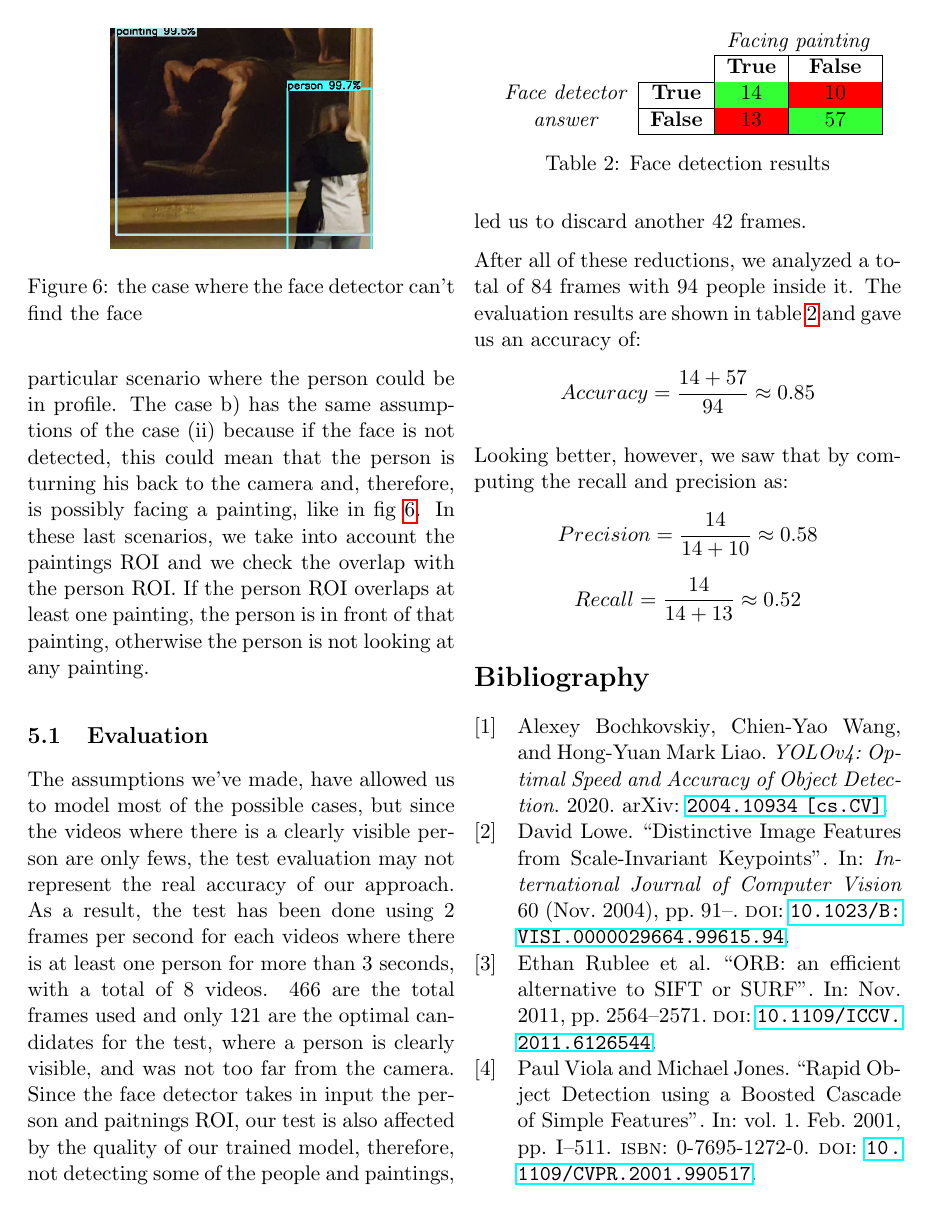
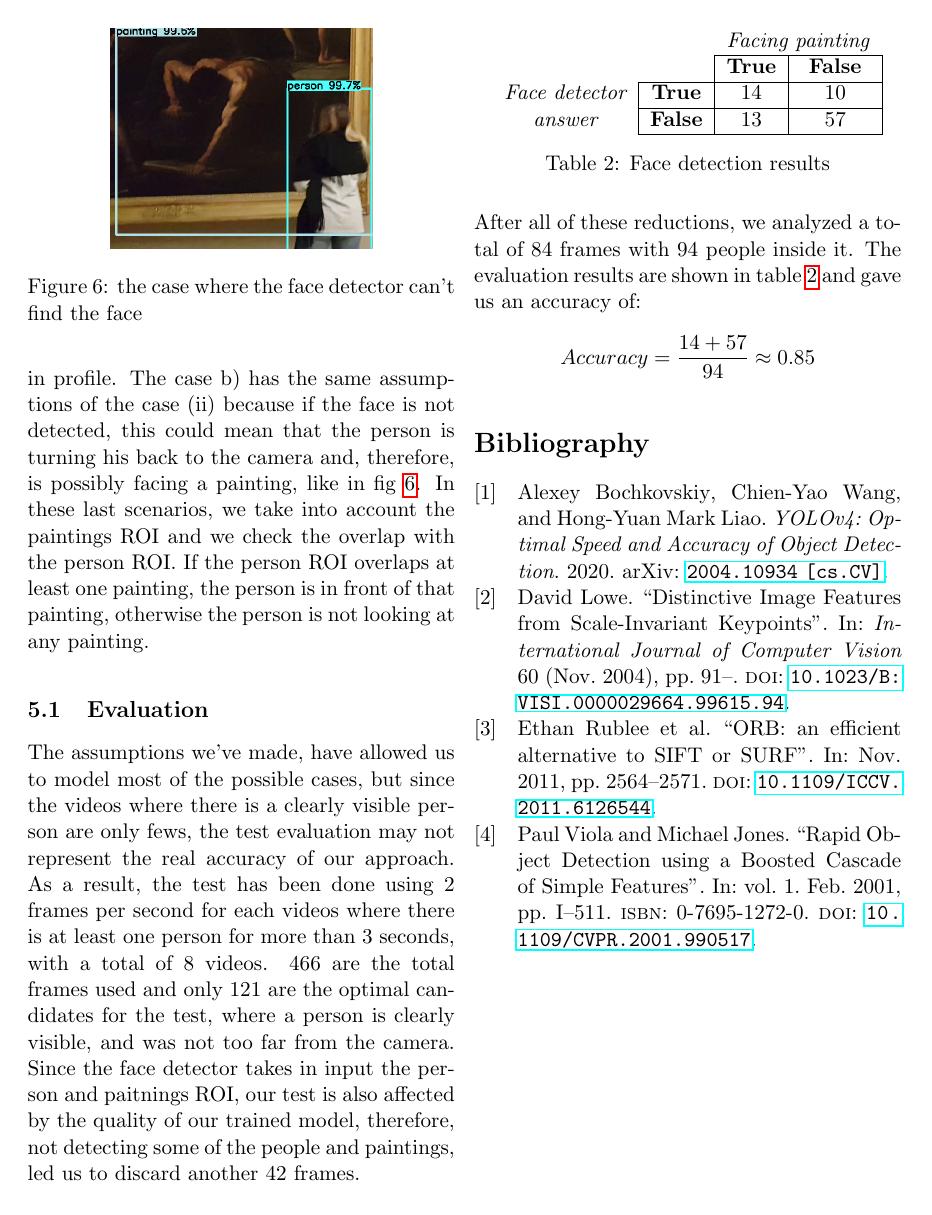
Before and after one commit to apanariello4/vision-project, a LaTeX document (report/report.tex, which reads report/face-detection.tex): page 5 of 5. Compiled offline with pdfLaTeX.

Commit message:
Fix face detection report

```diff
--- a/report/face-detection.tex
+++ b/report/face-detection.tex
@@ -30,20 +30,16 @@ The assumptions we've made, have allowed us to model most of the possible cases,
 
 After all of these reductions, we analyzed a total of 84 frames with 94 people inside it. The evaluation results are shown in table \ref{tab:face_detection_eval} and gave us an accuracy of: \[Accuracy = \frac{14+57}{94} \approx 0.85\]
 
-Looking better, however, we saw that by computing the recall and precision as:
-\[Precision = \frac{14}{14+10} \approx 0.58\]
-\[Recall = \frac{14}{14+13} \approx 0.52\]
-
 \begin{table}[]
     \centering
     \begin{tabular}{cccc}
                           &                                    & \multicolumn{2}{c}{\textit{Facing painting}}                                                      \\ \cline{3-4}
                           & \multicolumn{1}{c|}{}              & \multicolumn{1}{c|}{\textbf{True}}              & \multicolumn{1}{c|}{\textbf{False}}             \\ \cline{2-4}
-    \multicolumn{1}{c|}{} & \multicolumn{1}{c|}{\textbf{True}} & \multicolumn{1}{c|}{\cellcolor[HTML]{34FF34}14} & \multicolumn{1}{c|}{\cellcolor[HTML]{FE0000}10} \\ \cline{2-4}
+    \multicolumn{1}{c|}{} & \multicolumn{1}{c|}{\textbf{True}} & \multicolumn{1}{c|}{14} & \multicolumn{1}{c|}{10} \\ \cline{2-4}
     \multicolumn{1}{c|}{\multirow{-2}{*}{\textit{\begin{tabular}[c]{@{}c@{}}Face detector\\ answer\end{tabular}}}} &
       \multicolumn{1}{c|}{\textbf{False}} &
-      \multicolumn{1}{c|}{\cellcolor[HTML]{FE0000}13} &
-      \multicolumn{1}{c|}{\cellcolor[HTML]{34FF34}57} \\ \cline{2-4}
+      \multicolumn{1}{c|}{13} &
+      \multicolumn{1}{c|}{57} \\ \cline{2-4}
     \end{tabular}%
     \caption{Face detection results}
     \label{tab:face_detection_eval}
```
Also changed, not shown: report/face-detection.tex (4 more changed lines).
